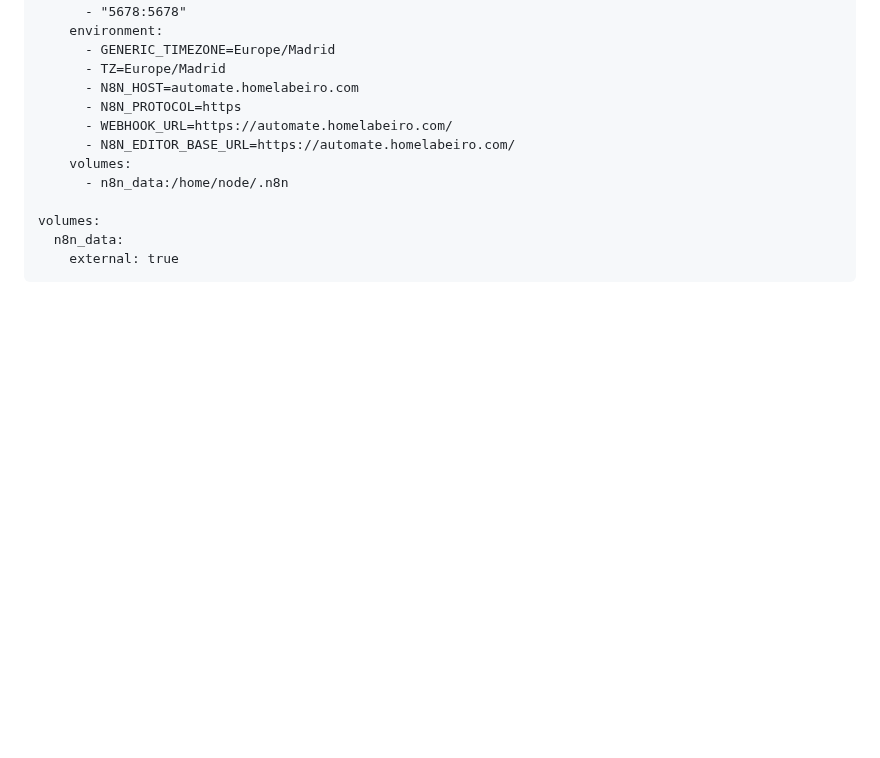
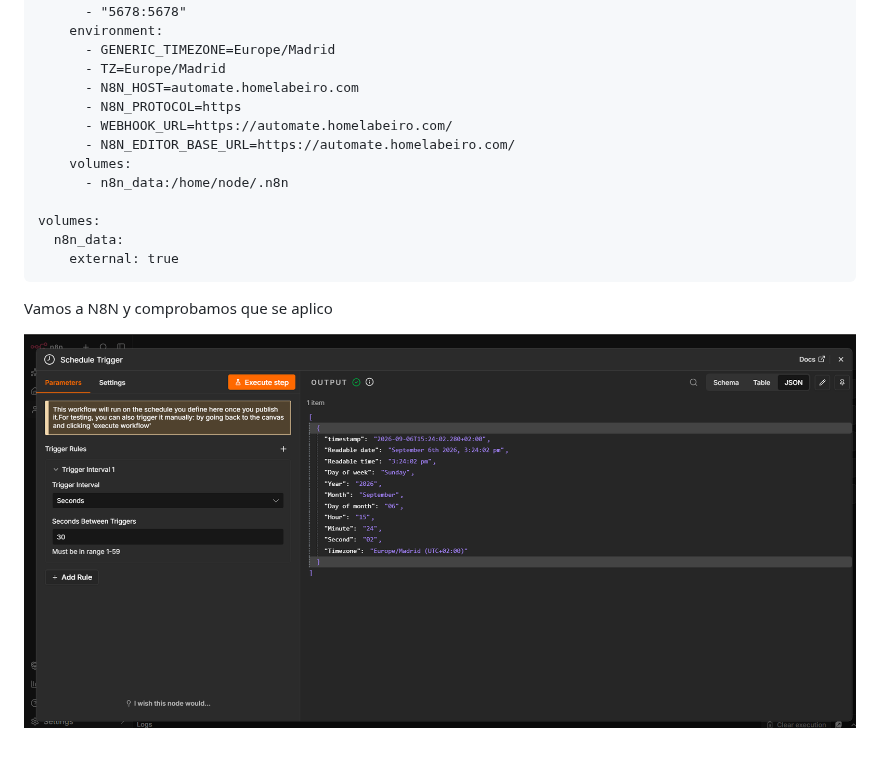
Before and after one commit to mateorzan/HOMELAB, a Markdown page: Troubleshooting.md, the part around the change. Rendered like a GitHub page; pictures changed too: image/Troubleshooting/1788701083816.png (added); blank space fills up the shorter version.

Commit message:
Probe N8N TZ

````diff
--- a/Troubleshooting.md
+++ b/Troubleshooting.md
@@ -363,3 +363,7 @@ volumes:
   n8n_data:
     external: true
 ```
+
+Vamos a N8N y comprobamos que se aplico
+
+![1788701083816](image/Troubleshooting/1788701083816.png)
````
